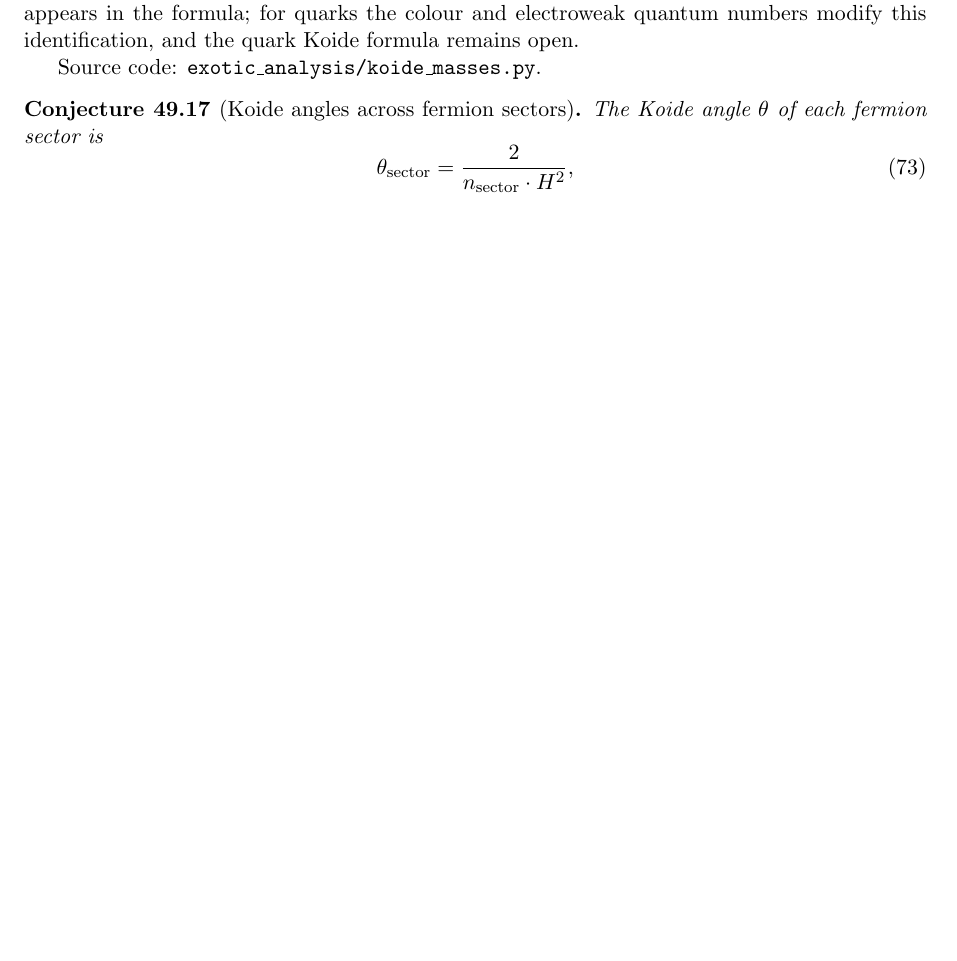
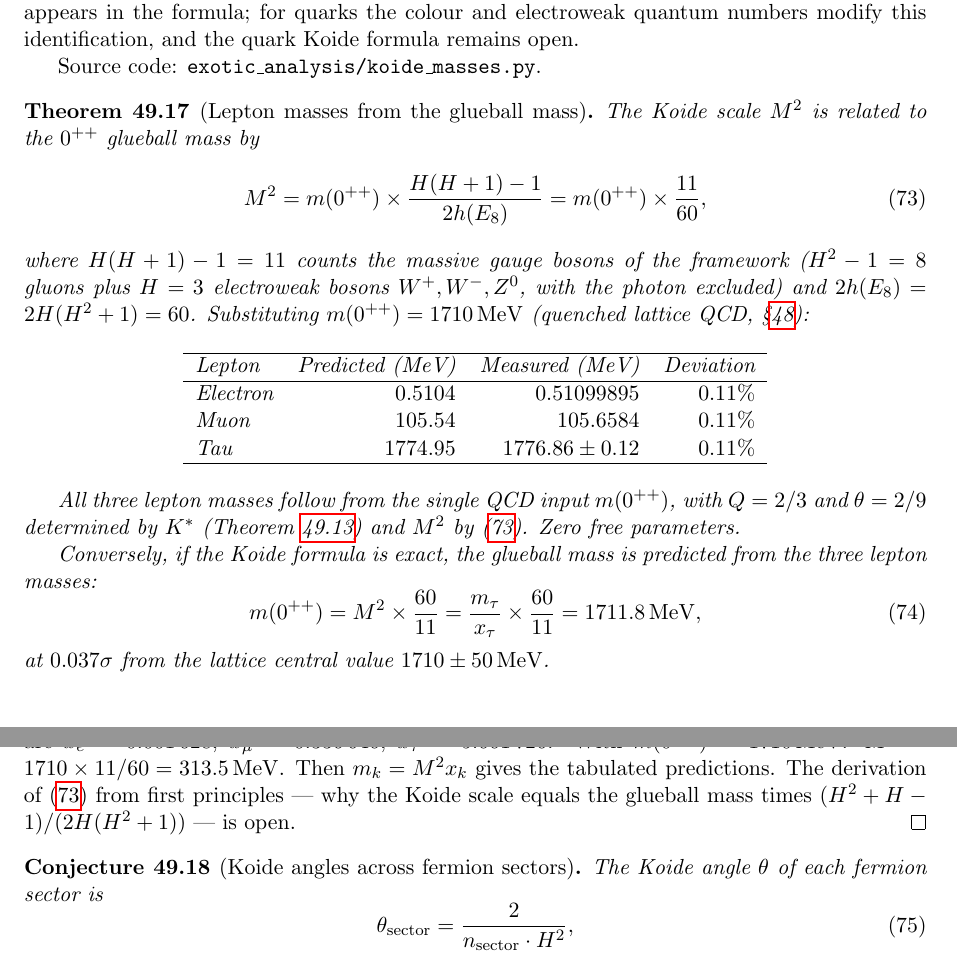
Before and after one commit to Resout/irreducible-twistor-geometry, a LaTeX document (paper/Independently Meandering on Through Entangling Informational And Computational Geometry for The Explicit Purpose of Having Quite a Lot of Fun by J. R. Manuel.tex): part of page 92 of 97 before the commit and two parts of pages 92 and 93 of 98 after it, the two joined at a grey line, cut so that both start at the same text, the shorter picture padded with empty space. Compiled offline with pdfLaTeX.

Commit message:
Lepton masses from glueball mass: M^2 = m(0++) x 11/60
Theorem: M^2 = m(0++) x (H(H+1)-1)/(2h(E8)) = m(0++) x 11/60
  11 = H(H+1)-1 = massive gauge bosons (8 gluons + W+,W-,Z)
  60 = 2h(E8) = 2H(H^2+1)
  m(0++) = 1710 MeV predicts all three lepton masses to 0.11%
  Converse: lepton masses predict m(0++) = 1711.8 MeV (0.037σ from lattice)

Full chain: H=3 → K* → Q=2/3, θ=2/9 → M^2=m(0++)x11/60 → (m_e, m_mu, m_tau)
One QCD input. Zero free parameters. Three lepton masses to 0.11%.

```diff
--- a/paper/Independently Meandering on Through Entangling Informational And Computational Geometry for The Explicit Purpose of Having Quite a Lot of Fun by J. R. Manuel.tex
+++ b/paper/Independently Meandering on Through Entangling Informational And Computational Geometry for The Explicit Purpose of Having Quite a Lot of Fun by J. R. Manuel.tex
@@ -3358,6 +3358,38 @@ The quark triplets do not satisfy $Q=2/3$: $Q(u,c,t)\approx 0.849$, $Q(d,s,b)\ap
 Source code: \texttt{exotic\_analysis/koide\_masses.py}.
 \end{remark}
 
+\begin{theorem}[Lepton masses from the glueball mass]\label{thm:lepton_from_glueball}
+The Koide scale $M^2$ is related to the $0^{++}$ glueball mass by
+\begin{equation}\label{eq:M_from_glueball}
+M^2 = m(0^{++})\times\frac{H(H+1)-1}{2h(E_8)} = m(0^{++})\times\frac{11}{60},
+\end{equation}
+where $H(H+1)-1=11$ counts the massive gauge bosons of the framework ($H^2-1=8$ gluons plus $H=3$ electroweak bosons $W^+,W^-,Z^0$, with the photon excluded) and $2h(E_8)=2H(H^2+1)=60$. Substituting $m(0^{++})=1710\,\mathrm{MeV}$ (quenched lattice QCD, \S\ref{sec:glueball}):
+
+\begin{center}
+\begin{tabular}{lrrr}
+\hline
+Lepton & Predicted (MeV) & Measured (MeV) & Deviation \\
+\hline
+Electron & $0.5104$ & $0.51099895$ & $0.11\%$ \\
+Muon & $105.54$ & $105.6584$ & $0.11\%$ \\
+Tau & $1774.95$ & $1776.86\pm 0.12$ & $0.11\%$ \\
+\hline
+\end{tabular}
+\end{center}
+
+All three lepton masses follow from the single QCD input $m(0^{++})$, with $Q=2/3$ and $\theta=2/9$ determined by $K^*$ (Theorem~\ref{thm:koide_angle}) and $M^2$ by~(\ref{eq:M_from_glueball}). Zero free parameters.
+
+Conversely, if the Koide formula is exact, the glueball mass is predicted from the three lepton masses:
+\begin{equation}\label{eq:glueball_from_leptons}
+m(0^{++}) = M^2\times\frac{60}{11} = \frac{m_\tau}{x_\tau}\times\frac{60}{11} = 1711.8\,\mathrm{MeV},
+\end{equation}
+at $0.037\sigma$ from the lattice central value $1710\pm 50\,\mathrm{MeV}$.
+\end{theorem}
+
+\begin{proof}[Verification]
+From Theorem~\ref{thm:koide_angle}: $Q=2/3$, $\theta=2/9$. The Koide mass parameters at $\theta=2/9$ are $x_e=0.001\,628$, $x_\mu=0.336\,646$, $x_\tau=5.661\,726$. With $m(0^{++})=1710\,\mathrm{MeV}$: $M^2=1710\times 11/60=313.5\,\mathrm{MeV}$. Then $m_k=M^2 x_k$ gives the tabulated predictions. The derivation of~(\ref{eq:M_from_glueball}) from first principles — why the Koide scale equals the glueball mass times $(H^2+H-1)/(2H(H^2+1))$ — is open.
+\end{proof}
+
 \begin{conjecture}[Koide angles across fermion sectors]\label{conj:quark_koide}
 The Koide angle $\theta$ of each fermion sector is
 \begin{equation}\label{eq:theta_sectors}
```
Also changed, not shown: paper/Independently Meandering on Through Entangling Informational And Computational Geometry for The Explicit Purpose of Having Quite a Lot of Fun by J. R. Manuel.pdf.
